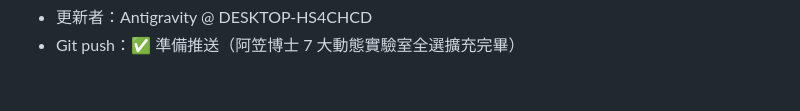
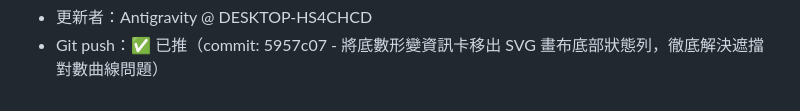
Before and after one commit to yi-kuei/dongda-math-2-3, a Markdown page: handoff.md, the part around one of its changes. Drawn GitHub-style.

Commit message:
docs: 更新 handoff.md 記錄修復底數形變資訊卡遮擋問題

```diff
--- a/handoff.md
+++ b/handoff.md
@@ -43,2 +43,2 @@
 - 更新者：Antigravity @ DESKTOP-HS4CHCD
-- Git push：✅ 準備推送（阿笠博士 7 大動態實驗室全選擴充完畢）
+- Git push：✅ 已推（commit: 5957c07 - 將底數形變資訊卡移出 SVG 畫布底部狀態列，徹底解決遮擋對數曲線問題）
```
Also changed, not shown: other parts of handoff.md (+1 -1 lines).
